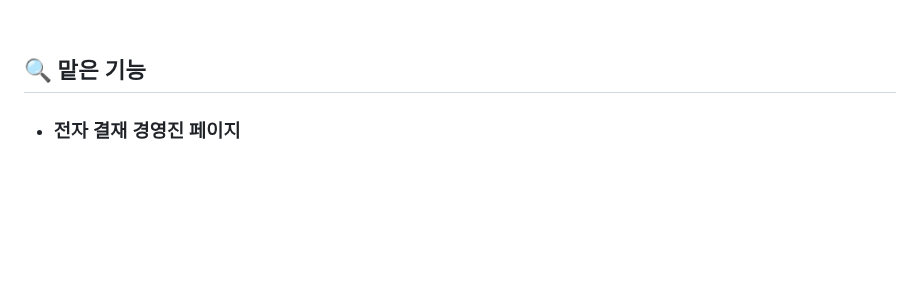
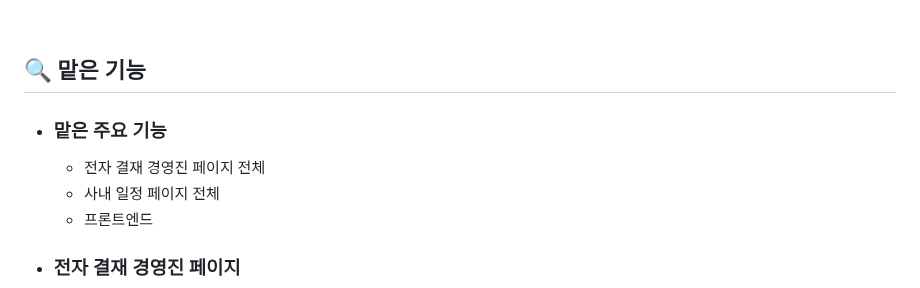
Before and after one commit to HYA6/Company_Intranet-Tjoeun_TeamProject, a Markdown page: README.md, the part around the change. GitHub-like rendering; blank space fills up the shorter version.

```diff
--- a/README.md
+++ b/README.md
@@ -73,6 +73,11 @@
 <br/>
 
 ## 🔍 맡은 기능
+
+- ### 맡은 주요 기능
+  * 전자 결재 경영진 페이지 전체
+  * 사내 일정 페이지 전체
+  * 프론트엔드
 
 - ### 전자 결재 경영진 페이지
 
```
